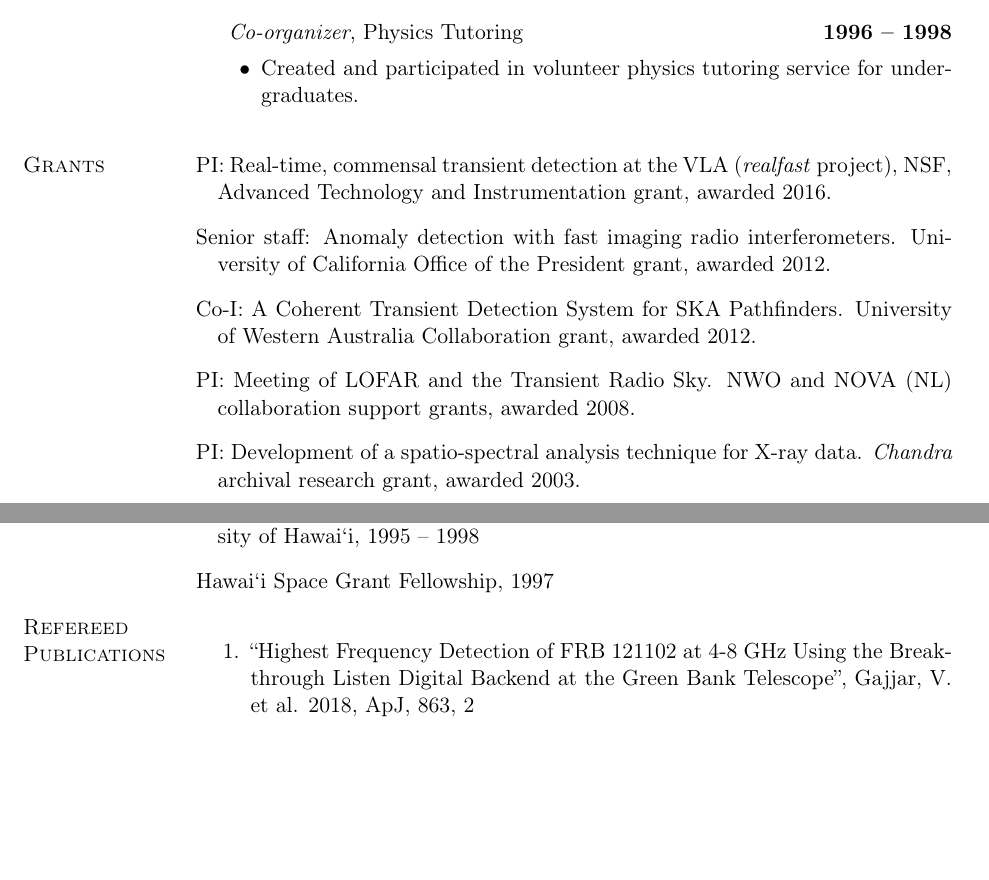
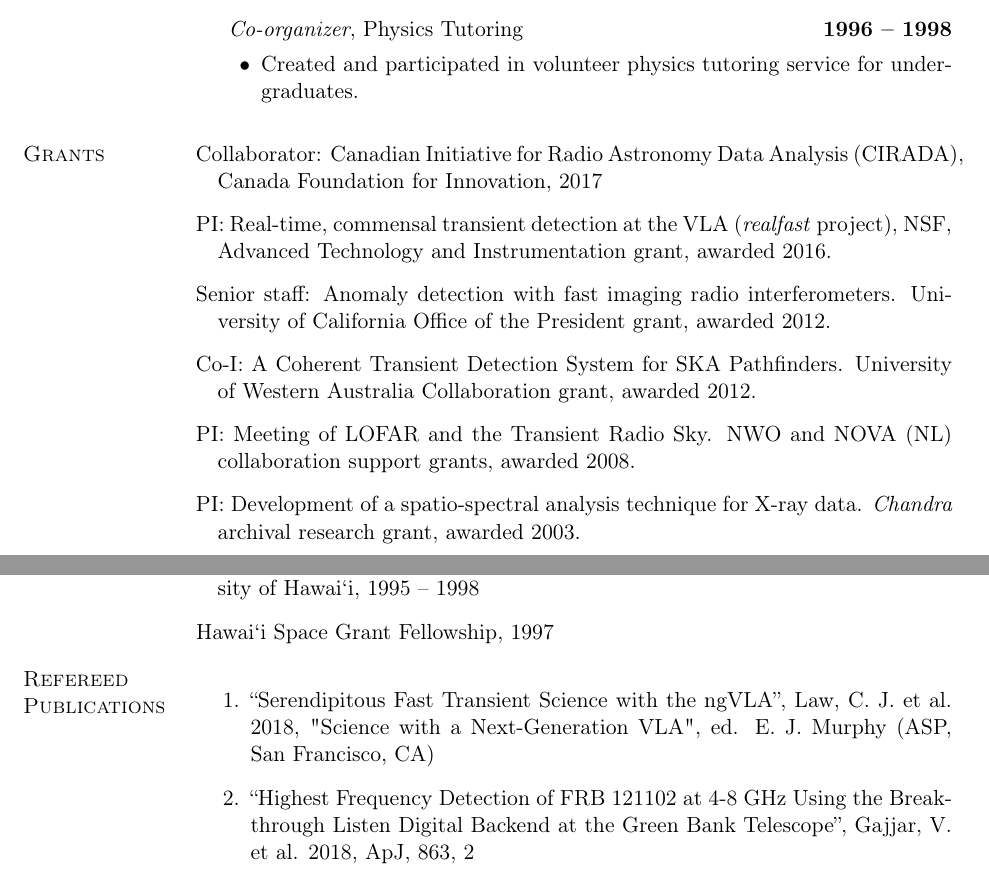
Before and after one commit to caseyjlaw/cv, a LaTeX CV (cv_sep18.tex): two parts of pages 3 and 4 of 8, joined at a grey line, cut so that both start at the same text, the shorter picture padded with empty space. Compiled offline with pdfLaTeX.

Commit message:
adding ngvla and cirada

```diff
--- a/cv_sep18.tex
+++ b/cv_sep18.tex
@@ -545,6 +545,8 @@ claw@astro.berkeley.edu}
 
 \begin{bibsection}
 
+  \item Collaborator: Canadian Initiative for Radio Astronomy Data Analysis (CIRADA), Canada Foundation for Innovation, 2017
+
   \item PI: Real-time, commensal transient detection at the VLA (\emph{realfast} project), NSF, Advanced Technology and Instrumentation grant, awarded 2016.
 
   \item Senior staff: Anomaly detection with fast imaging radio interferometers. University of California Office of the President grant, awarded 2012.
@@ -602,6 +604,8 @@ claw@astro.berkeley.edu}
 \section{Refereed Publications}
 
 \begin{enumerate}
+	\item ``Serendipitous Fast Transient Science with the ngVLA'', Law, C. J. et al. 2018, "Science with a Next-Generation VLA", ed. E. J. Murphy (ASP, San Francisco, CA)
+
     \item ``Highest Frequency Detection of FRB 121102 at 4-8 GHz Using the Breakthrough Listen Digital Backend at the Green Bank Telescope'', Gajjar, V. et al. 2018, ApJ, 863, 2
 
     \item ``A Search for Molecular Gas in the Host Galaxy of FRB 121102'', Bower, G. C. et al. 2018, AJ, 155, 227
```
Also changed, not shown: cv_claw.pdf, cv_sep18.pdf.
